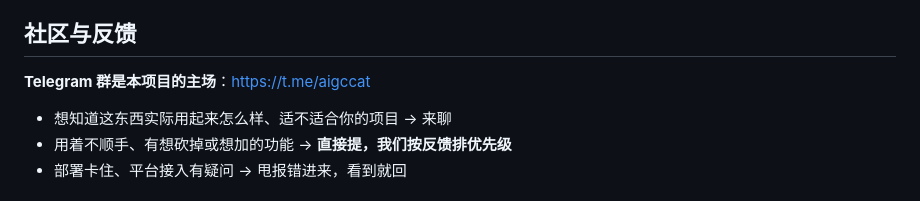
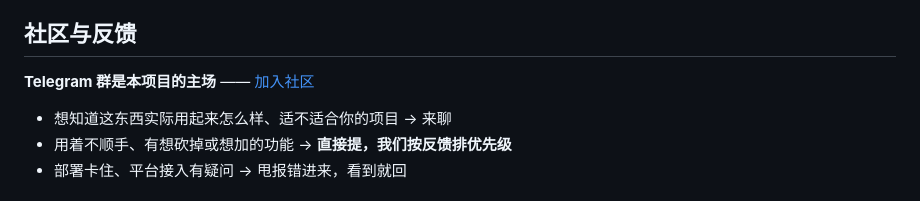
Before and after one commit to RainNameless/aigccat, a Markdown page: README.md, the part around the change. Rendered like a GitHub page.

Commit message:
docs: Telegram 链接统一为链接形式
README 中英与赞助页共 7 处把裸 URL 改为 [文字](url)，避免正文里出现长串明文地址。

```diff
--- a/README.md
+++ b/README.md
@@ -139,7 +139,7 @@ aigccat 是一条**自托管的 AI 3D 资产管线**：从文字或图片生成
 
 ## 社区与反馈
 
-**Telegram 群是本项目的主场**：https://t.me/aigccat
+**Telegram 群是本项目的主场** —— [加入社区](https://t.me/aigccat)
 
 - 想知道这东西实际用起来怎么样、适不适合你的项目 → 来聊
 - 用着不顺手、有想砍掉或想加的功能 → **直接提，我们按反馈排优先级**
```
Also changed, not shown: README.en.md (+2 -2 lines), docs/SPONSORSHIP.md (+4 -4 lines).
